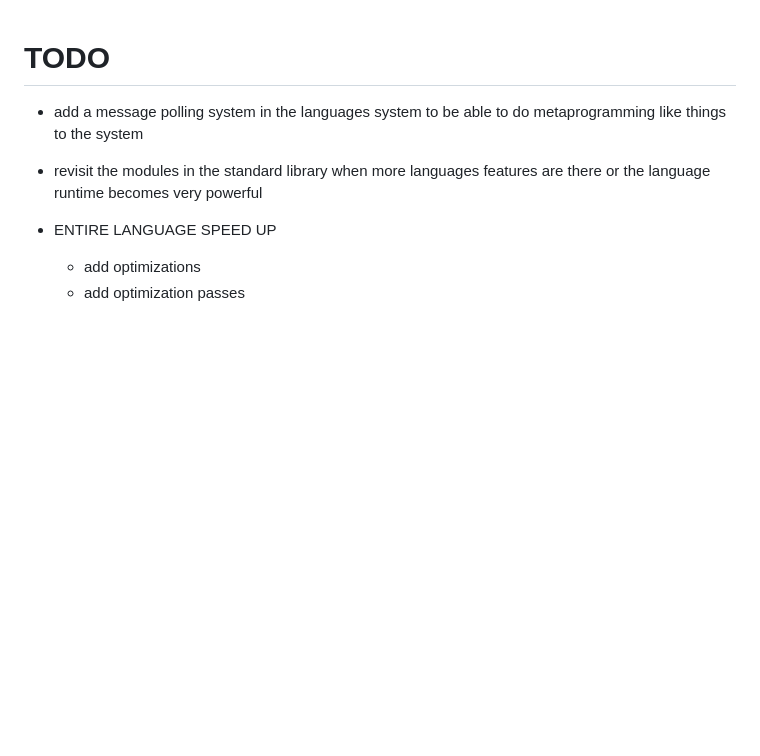
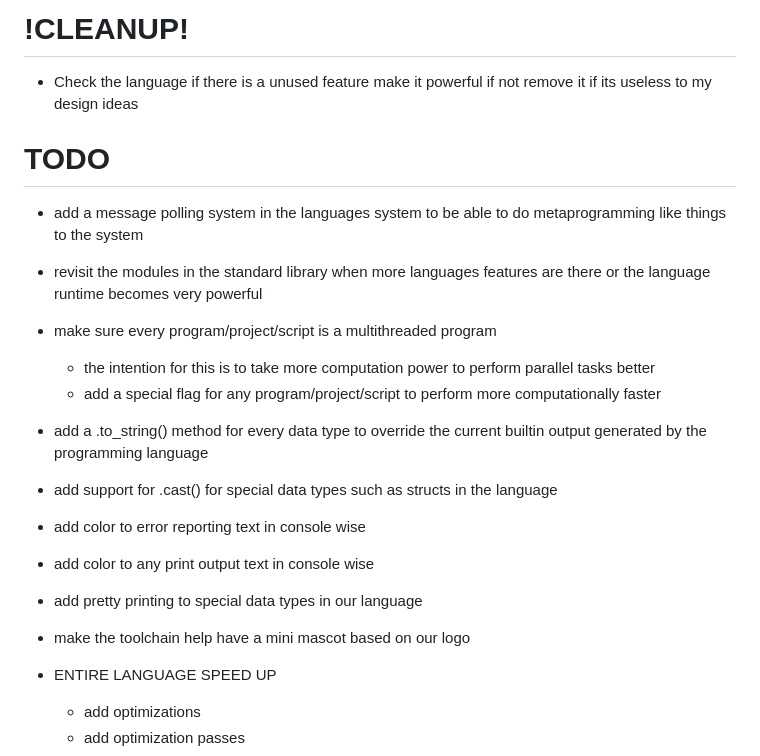
Before and after one commit to KisuraWSP/kLang, a Markdown page: TODO.md, the part around the change. Rendered like a GitHub page; blank space fills up the shorter version.

Commit message:
added more items to the todo

```diff
--- a/TODO.md
+++ b/TODO.md
@@ -1,7 +1,19 @@
+# !CLEANUP!
+- Check the language if there is a unused feature make it powerful if not remove it if its useless to my design ideas
+
 # TODO
 - add a message polling system in the languages system to be able to do metaprogramming like things to the system
 - revisit the modules in the standard library when more languages features are there or the language runtime becomes very powerful
 
+- make sure every program/project/script is a multithreaded program
+   - the intention for this is to take more computation power to perform parallel tasks better
+   - add a special flag for any program/project/script to perform more computationally faster
+- add a .to_string() method for every data type to override the current builtin output generated by the programming language
+- add support for .cast() for special data types such as structs in the language
+- add color to error reporting text in console wise
+- add color to any print output text in console wise
+- add pretty printing to special data types in our language
+- make the toolchain help have a mini mascot based on our logo
 - ENTIRE LANGUAGE SPEED UP
    - add optimizations
    - add optimization passes
```
